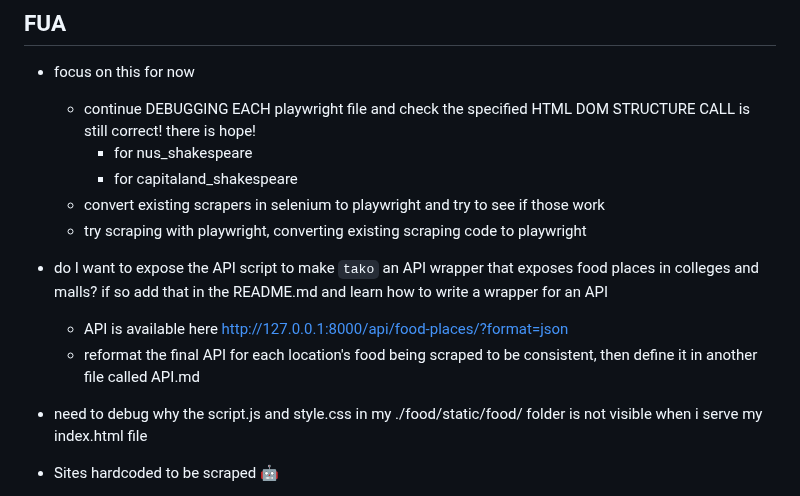
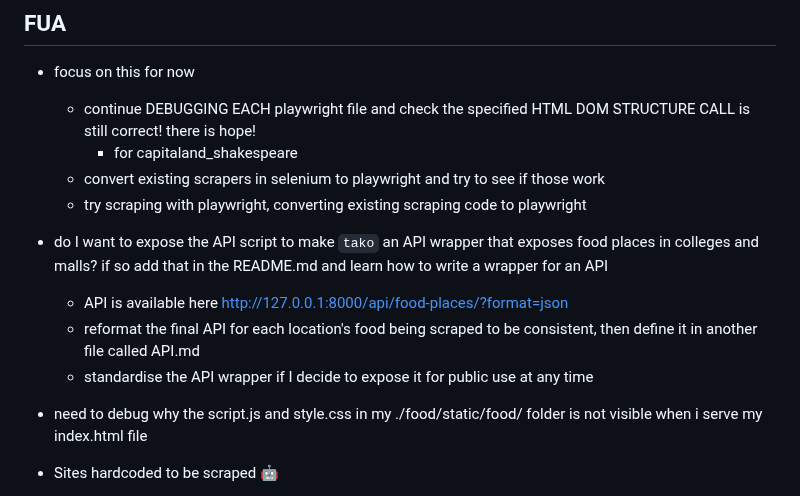
Before and after one commit to gongahkia/takko, a Markdown page: napkin.md, the part around the change. Rendered like a GitHub page.

Commit message:
furture plans firmed up in this document

```diff
--- a/napkin.md
+++ b/napkin.md
@@ -4,7 +4,6 @@
 
 * focus on this for now
     * continue DEBUGGING EACH playwright file and check the specified HTML DOM STRUCTURE CALL is still correct! there is hope!
-        * for nus_shakespeare
         * for capitaland_shakespeare
     * convert existing scrapers in selenium to playwright and try to see if those work
     * try scraping with playwright, converting existing scraping code to playwright
@@ -12,6 +11,7 @@
 * do I want to expose the API script to make `tako` an API wrapper that exposes food places in colleges and malls? if so add that in the README.md and learn how to write a wrapper for an API
     * API is available here http://127.0.0.1:8000/api/food-places/?format=json
     * reformat the final API for each location's food being scraped to be consistent, then define it in another file called API.md
+    * standardise the API wrapper if I decide to expose it for public use at any time
 
 * need to debug why the script.js and style.css in my ./food/static/food/ folder is not visible when i serve my index.html file
 
```
